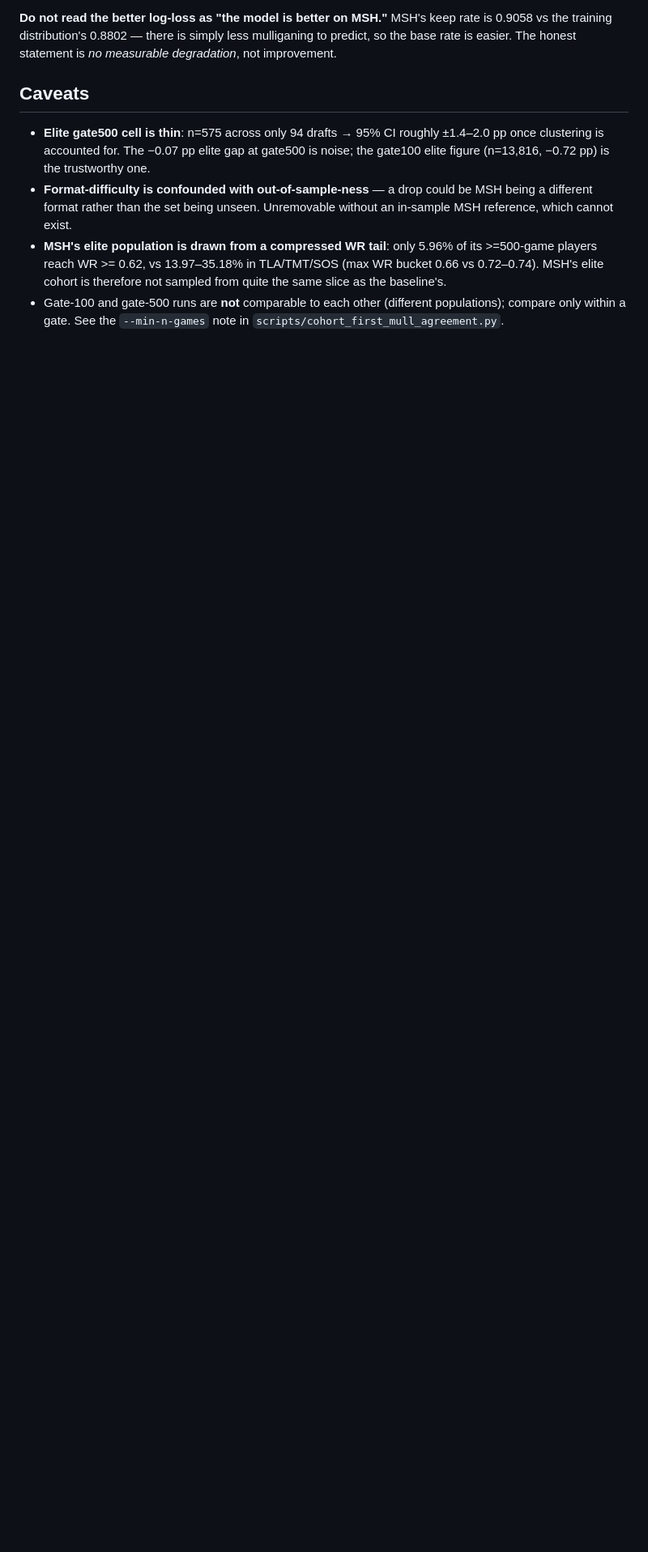
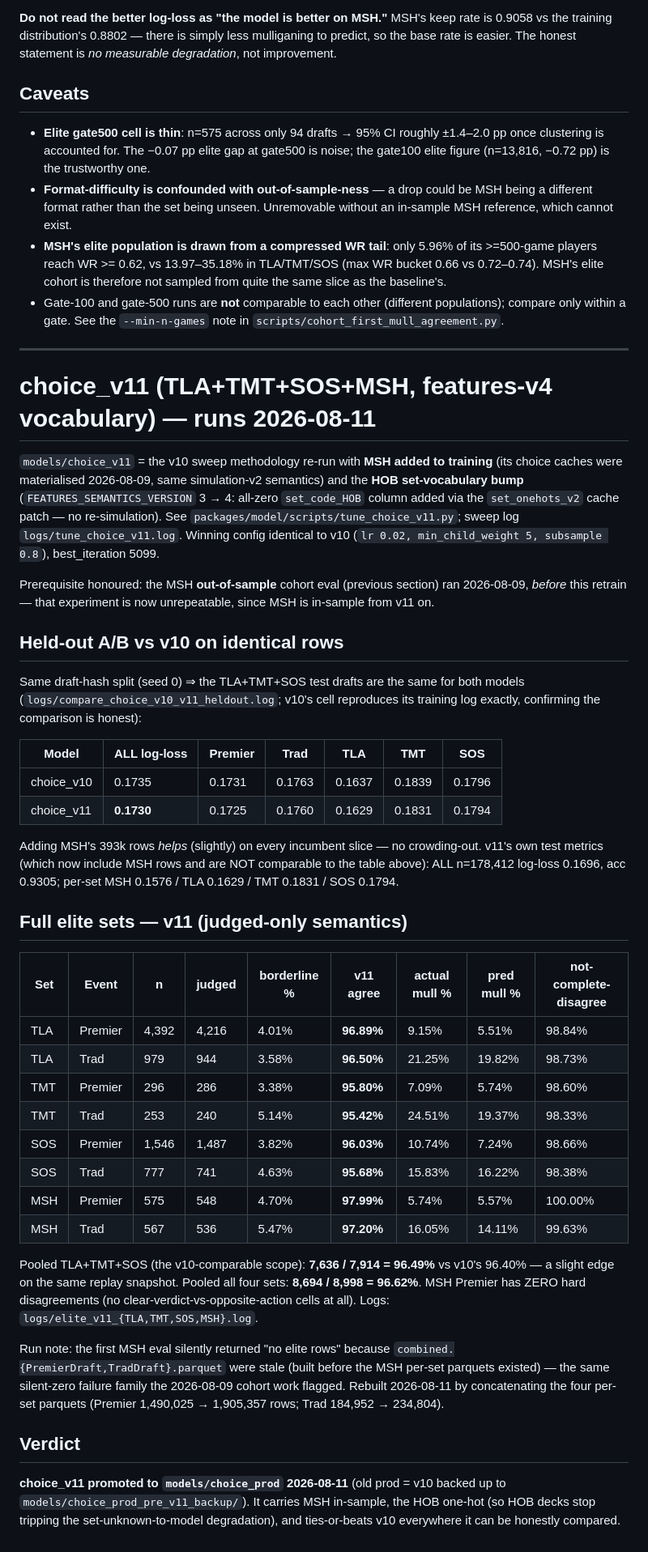
Before and after one commit to vonbeschwitz/mulligan_coach, a Markdown page: scripts/elite_first_mull_results.md, the part around the change. Shown at 81% size. Rendered like a GitHub page; blank space fills up the shorter version.

Commit message:
choice_v11 results: retrained with MSH, promoted to choice_prod
Sweep (tune_choice_v11.py, 55.6 min): winning config identical to v10
(lr 0.02, mcw 5, subsample 0.8), best_iteration 5099. On identical
held-out rows (same draft-hash split) v11 beats v10 on every slice
(ALL 0.1730 vs 0.1735). Elite first-mull agreement: pooled TLA+TMT+SOS
96.49% vs v10's 96.40%; MSH in-sample 97.99% Premier (zero hard
disagreements) / 97.20% Trad; all-4 pooled 96.62%.

Promoted to models/choice_prod 2026-08-11 (v10 backed up to
models/choice_prod_pre_v11_backup). Bundle loads version_warning=None
at {simulation: 2, features: 4}; smoke test: MSH deck 23/23 stats,
zero degradations; HOB deck runs with only the expected no-ratings
degradation.

Also documents the stale-combined-parquet trap the MSH eval hit
(combined.*.parquet predated the MSH per-set files; rebuilt by concat).

Co-Authored-By: Claude Fable 5 <noreply@anthropic.com>

```diff
--- a/scripts/elite_first_mull_results.md
+++ b/scripts/elite_first_mull_results.md
@@ -600,3 +600,70 @@ mulliganing to predict, so the base rate is easier. The honest statement is
 * Gate-100 and gate-500 runs are **not** comparable to each other (different
   populations); compare only within a gate. See the `--min-n-games` note in
   `scripts/cohort_first_mull_agreement.py`.
+
+---
+
+# choice_v11 (TLA+TMT+SOS+MSH, features-v4 vocabulary) — runs 2026-08-11
+
+`models/choice_v11` = the v10 sweep methodology re-run with **MSH added to
+training** (its choice caches were materialised 2026-08-09, same
+simulation-v2 semantics) and the **HOB set-vocabulary bump**
+(`FEATURES_SEMANTICS_VERSION` 3 → 4: all-zero `set_code_HOB` column added
+via the `set_onehots_v2` cache patch — no re-simulation). See
+`packages/model/scripts/tune_choice_v11.py`; sweep log
+`logs/tune_choice_v11.log`. Winning config identical to v10
+(`lr 0.02, min_child_weight 5, subsample 0.8`), best_iteration 5099.
+
+Prerequisite honoured: the MSH **out-of-sample** cohort eval (previous
+section) ran 2026-08-09, *before* this retrain — that experiment is now
+unrepeatable, since MSH is in-sample from v11 on.
+
+## Held-out A/B vs v10 on identical rows
+
+Same draft-hash split (seed 0) ⇒ the TLA+TMT+SOS test drafts are the same
+for both models (`logs/compare_choice_v10_v11_heldout.log`; v10's cell
+reproduces its training log exactly, confirming the comparison is honest):
+
+| Model | ALL log-loss | Premier | Trad | TLA | TMT | SOS |
+|-------|-------------|---------|------|-----|-----|-----|
+| choice_v10 | 0.1735 | 0.1731 | 0.1763 | 0.1637 | 0.1839 | 0.1796 |
+| choice_v11 | **0.1730** | 0.1725 | 0.1760 | 0.1629 | 0.1831 | 0.1794 |
+
+Adding MSH's 393k rows *helps* (slightly) on every incumbent slice — no
+crowding-out. v11's own test metrics (which now include MSH rows and are
+NOT comparable to the table above): ALL n=178,412 log-loss 0.1696,
+acc 0.9305; per-set MSH 0.1576 / TLA 0.1629 / TMT 0.1831 / SOS 0.1794.
+
+## Full elite sets — v11 (judged-only semantics)
+
+| Set | Event | n | judged | borderline % | v11 agree | actual mull % | pred mull % | not-complete-disagree |
+|-----|-------|---|--------|--------------|-----------|---------------|-------------|-----------------------|
+| TLA | Premier | 4,392 | 4,216 | 4.01% | **96.89%** | 9.15%  | 5.51%  | 98.84% |
+| TLA | Trad    | 979   | 944   | 3.58% | **96.50%** | 21.25% | 19.82% | 98.73% |
+| TMT | Premier | 296   | 286   | 3.38% | **95.80%** | 7.09%  | 5.74%  | 98.60% |
+| TMT | Trad    | 253   | 240   | 5.14% | **95.42%** | 24.51% | 19.37% | 98.33% |
+| SOS | Premier | 1,546 | 1,487 | 3.82% | **96.03%** | 10.74% | 7.24%  | 98.66% |
+| SOS | Trad    | 777   | 741   | 4.63% | **95.68%** | 15.83% | 16.22% | 98.38% |
+| MSH | Premier | 575   | 548   | 4.70% | **97.99%** | 5.74%  | 5.57%  | 100.00% |
+| MSH | Trad    | 567   | 536   | 5.47% | **97.20%** | 16.05% | 14.11% | 99.63% |
+
+Pooled TLA+TMT+SOS (the v10-comparable scope): **7,636 / 7,914 = 96.49%**
+vs v10's 96.40% — a slight edge on the same replay snapshot. Pooled all
+four sets: **8,694 / 8,998 = 96.62%**. MSH Premier has ZERO hard
+disagreements (no clear-verdict-vs-opposite-action cells at all).
+Logs: `logs/elite_v11_{TLA,TMT,SOS,MSH}.log`.
+
+Run note: the first MSH eval silently returned "no elite rows" because
+`combined.{PremierDraft,TradDraft}.parquet` were stale (built before the
+MSH per-set parquets existed) — the same silent-zero failure family the
+2026-08-09 cohort work flagged. Rebuilt 2026-08-11 by concatenating the
+four per-set parquets (Premier 1,490,025 → 1,905,357 rows; Trad
+184,952 → 234,804).
+
+## Verdict
+
+**choice_v11 promoted to `models/choice_prod` 2026-08-11** (old prod =
+v10 backed up to `models/choice_prod_pre_v11_backup/`). It carries MSH
+in-sample, the HOB one-hot (so HOB decks stop tripping the
+set-unknown-to-model degradation), and ties-or-beats v10 everywhere it
+can be honestly compared.
```
